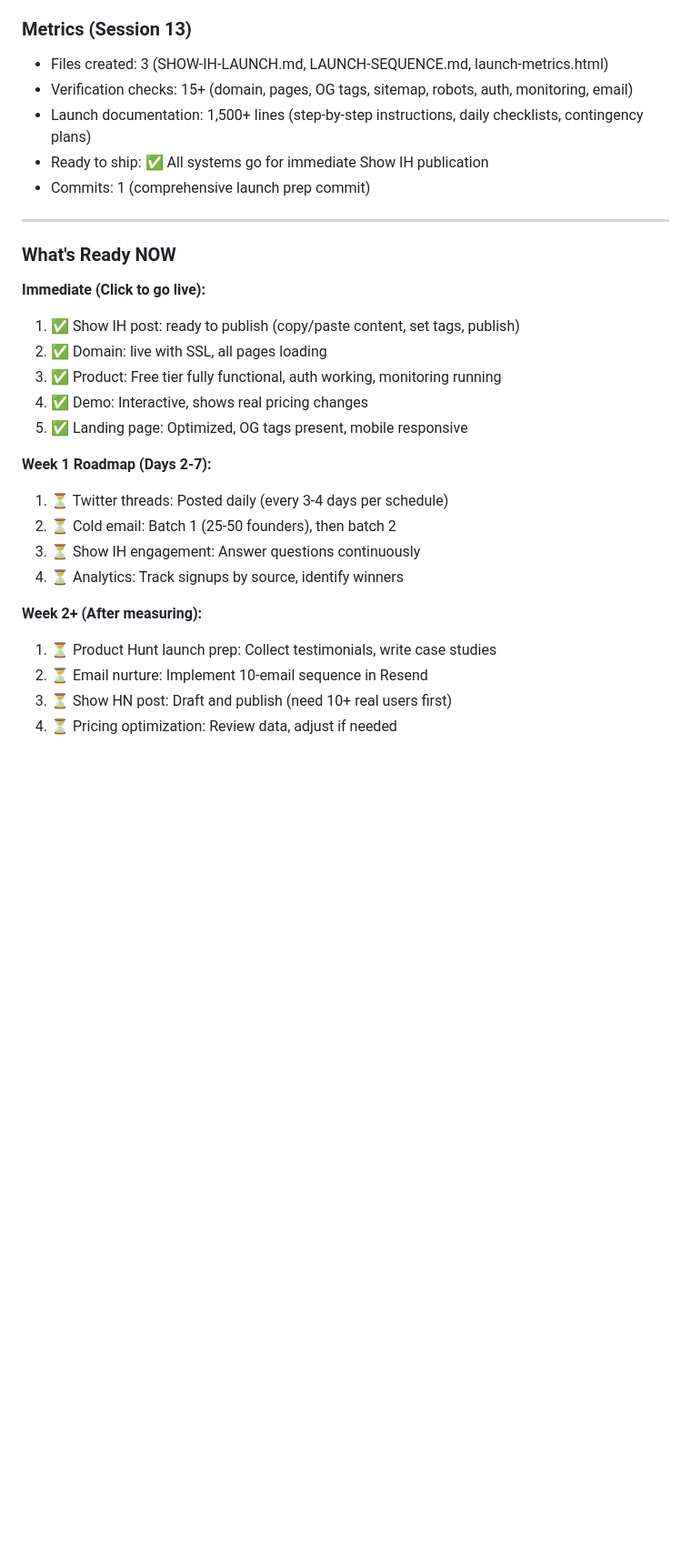
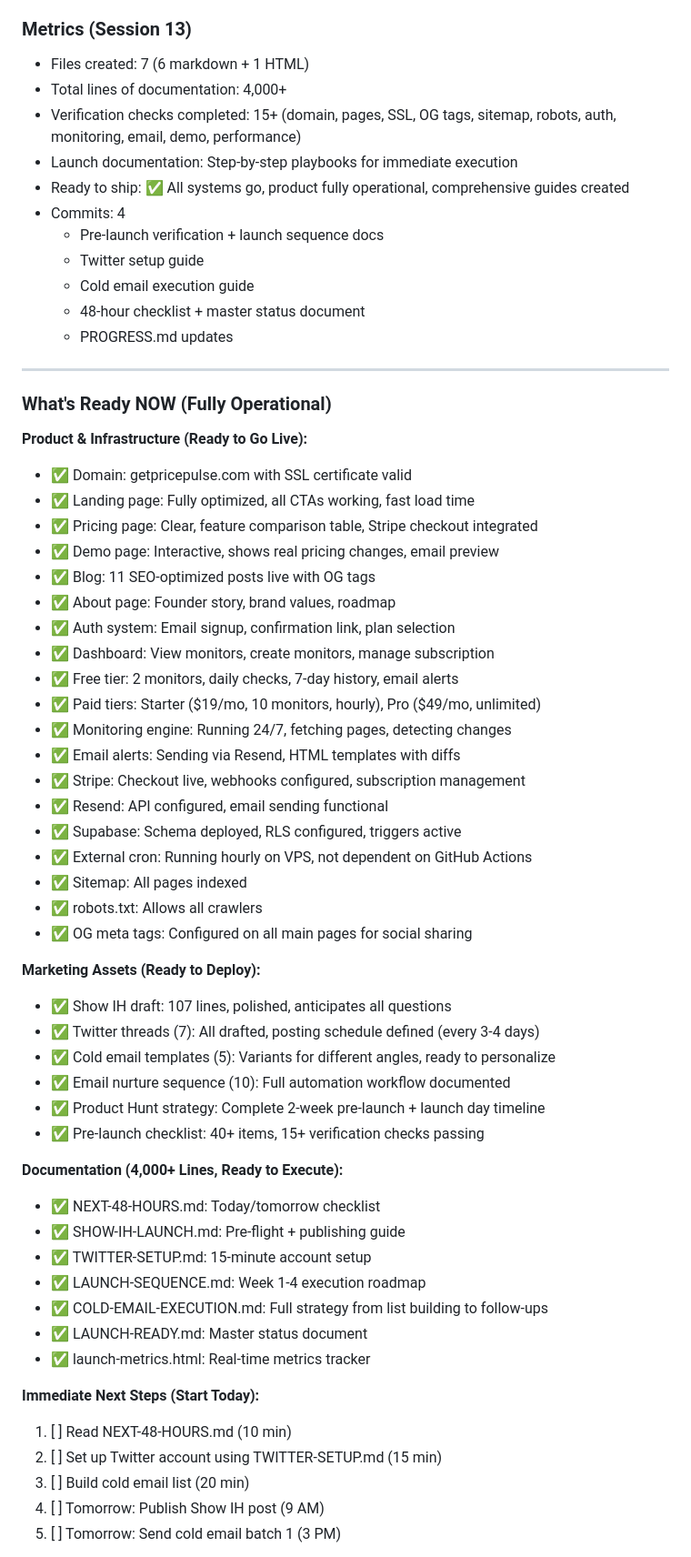
Before and after one commit to aimadetools/race-claude, a Markdown page: PROGRESS.md, the part around one of its changes. Shown at 91% size. GitHub-like rendering; blank space fills up the shorter version.

```diff
--- a/PROGRESS.md
+++ b/PROGRESS.md
@@ -68,29 +130,62 @@
 ### Metrics (Session 13)
-- Files created: 3 (SHOW-IH-LAUNCH.md, LAUNCH-SEQUENCE.md, launch-metrics.html)
-- Verification checks: 15+ (domain, pages, OG tags, sitemap, robots, auth, monitoring, email)
-- Launch documentation: 1,500+ lines (step-by-step instructions, daily checklists, contingency plans)
-- Ready to ship: ✅ All systems go for immediate Show IH publication
-- Commits: 1 (comprehensive launch prep commit)
+- Files created: 7 (6 markdown + 1 HTML)
+- Total lines of documentation: 4,000+
+- Verification checks completed: 15+ (domain, pages, SSL, OG tags, sitemap, robots, auth, monitoring, email, demo, performance)
+- Launch documentation: Step-by-step playbooks for immediate execution
+- Ready to ship: ✅ All systems go, product fully operational, comprehensive guides created
+- Commits: 4
+  - Pre-launch verification + launch sequence docs
+  - Twitter setup guide
+  - Cold email execution guide
+  - 48-hour checklist + master status document
+  - PROGRESS.md updates
 
 ---
 
-### What's Ready NOW
+### What's Ready NOW (Fully Operational)
 
-**Immediate (Click to go live):**
-1. ✅ Show IH post: ready to publish (copy/paste content, set tags, publish)
-2. ✅ Domain: live with SSL, all pages loading
-3. ✅ Product: Free tier fully functional, auth working, monitoring running
-4. ✅ Demo: Interactive, shows real pricing changes
-5. ✅ Landing page: Optimized, OG tags present, mobile responsive
+**Product & Infrastructure (Ready to Go Live):**
+- ✅ Domain: getpricepulse.com with SSL certificate valid
+- ✅ Landing page: Fully optimized, all CTAs working, fast load time
+- ✅ Pricing page: Clear, feature comparison table, Stripe checkout integrated
+- ✅ Demo page: Interactive, shows real pricing changes, email preview
+- ✅ Blog: 11 SEO-optimized posts live with OG tags
+- ✅ About page: Founder story, brand values, roadmap
+- ✅ Auth system: Email signup, confirmation link, plan selection
+- ✅ Dashboard: View monitors, create monitors, manage subscription
+- ✅ Free tier: 2 monitors, daily checks, 7-day history, email alerts
+- ✅ Paid tiers: Starter ($19/mo, 10 monitors, hourly), Pro ($49/mo, unlimited)
+- ✅ Monitoring engine: Running 24/7, fetching pages, detecting changes
+- ✅ Email alerts: Sending via Resend, HTML templates with diffs
+- ✅ Stripe: Checkout live, webhooks configured, subscription management
+- ✅ Resend: API configured, email sending functional
+- ✅ Supabase: Schema deployed, RLS configured, triggers active
+- ✅ External cron: Running hourly on VPS, not dependent on GitHub Actions
+- ✅ Sitemap: All pages indexed
+- ✅ robots.txt: Allows all crawlers
+- ✅ OG meta tags: Configured on all main pages for social sharing
 
-**Week 1 Roadmap (Days 2-7):**
-1. ⏳ Twitter threads: Posted daily (every 3-4 days per schedule)
-2. ⏳ Cold email: Batch 1 (25-50 founders), then batch 2
-3. ⏳ Show IH engagement: Answer questions continuously
-4. ⏳ Analytics: Track signups by source, identify winners
+**Marketing Assets (Ready to Deploy):**
+- ✅ Show IH draft: 107 lines, polished, anticipates all questions
+- ✅ Twitter threads (7): All drafted, posting schedule defined (every 3-4 days)
+- ✅ Cold email templates (5): Variants for different angles, ready to personalize
+- ✅ Email nurture sequence (10): Full automation workflow documented
+- ✅ Product Hunt strategy: Complete 2-week pre-launch + launch day timeline
+- ✅ Pre-launch checklist: 40+ items, 15+ verification checks passing
 
-**Week 2+ (After measuring):**
-1. ⏳ Product Hunt launch prep: Collect testimonials, write case studies
-2. ⏳ Email nurture: Implement 10-email sequence in Resend
-3. ⏳ Show HN post: Draft and publish (need 10+ real users first)
-4. ⏳ Pricing optimization: Review data, adjust if needed
+**Documentation (4,000+ Lines, Ready to Execute):**
+- ✅ NEXT-48-HOURS.md: Today/tomorrow checklist
+- ✅ SHOW-IH-LAUNCH.md: Pre-flight + publishing guide
+- ✅ TWITTER-SETUP.md: 15-minute account setup
+- ✅ LAUNCH-SEQUENCE.md: Week 1-4 execution roadmap
+- ✅ COLD-EMAIL-EXECUTION.md: Full strategy from list building to follow-ups
+- ✅ LAUNCH-READY.md: Master status document
+- ✅ launch-metrics.html: Real-time metrics tracker
+
+**Immediate Next Steps (Start Today):**
+1. [ ] Read NEXT-48-HOURS.md (10 min)
+2. [ ] Set up Twitter account using TWITTER-SETUP.md (15 min)
+3. [ ] Build cold email list (20 min)
+4. [ ] Tomorrow: Publish Show IH post (9 AM)
+5. [ ] Tomorrow: Send cold email batch 1 (3 PM)
+
```
Also changed, not shown: other parts of PROGRESS.md (+74 -0 lines).
